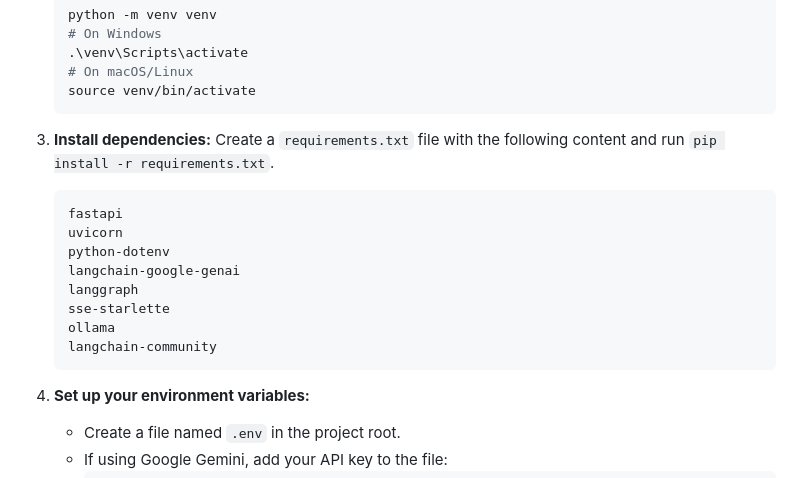
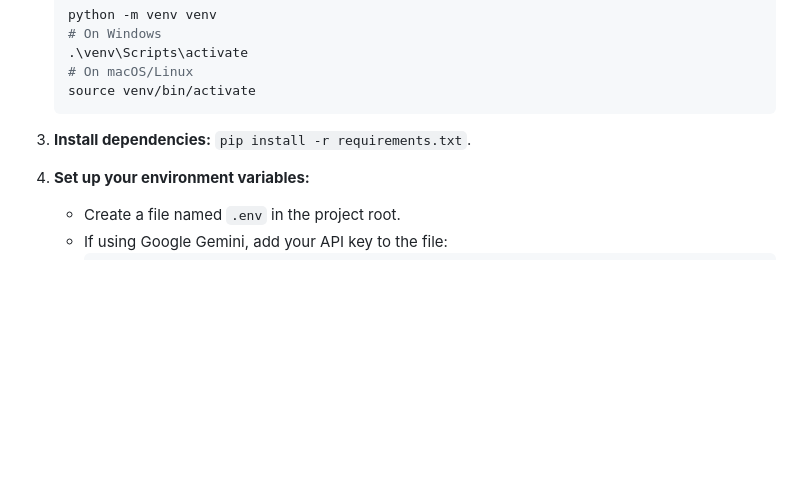
Before and after one commit to pchaganti/gx-NoA, a Markdown page: README.md, the part around the change. Drawn GitHub-style; blank space fills up the shorter version.

Commit message:
first commit: new branch

````diff
--- a/README.md
+++ b/README.md
@@ -103,17 +103,8 @@ The application is built with a Python backend and a vanilla HTML/CSS/JS fronten
     ```
 
 3.  **Install dependencies:**
-    Create a `requirements.txt` file with the following content and run `pip install -r requirements.txt`.
-    ```
-    fastapi
-    uvicorn
-    python-dotenv
-    langchain-google-genai
-    langgraph
-    sse-starlette
-    ollama
-    langchain-community
-    ```
+    `pip install -r requirements.txt`.
+
 
 4.  **Set up your environment variables:**
     *   Create a file named `.env` in the project root.
````
